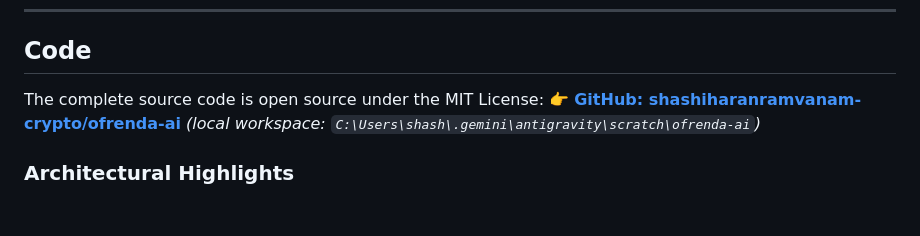
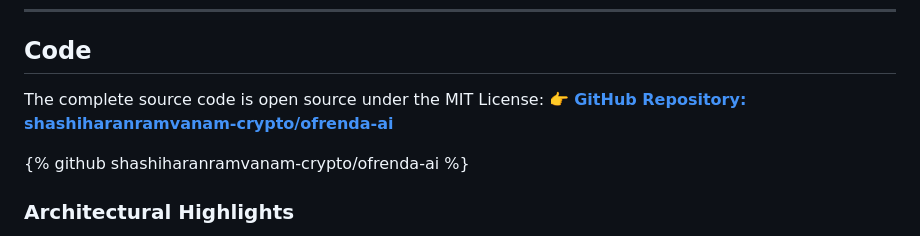
Before and after one commit to shashiharanramvanam-crypto/ofrenda-ai, a Markdown page: HACKTOBERFEST_SUBMISSION.md, the part around the change. GitHub-like rendering; blank space fills up the shorter version.

Commit message:
Add GitHub liquid embed tag to submission writeup

```diff
--- a/HACKTOBERFEST_SUBMISSION.md
+++ b/HACKTOBERFEST_SUBMISSION.md
@@ -78,7 +78,9 @@ in the night. Keep your code clean, and write with purpose."
 ## Code
 
 The complete source code is open source under the MIT License:
-👉 **[GitHub: shashiharanramvanam-crypto/ofrenda-ai](https://github.com/shashiharanramvanam-crypto/ofrenda-ai)** *(local workspace: `C:\Users\shash\.gemini\antigravity\scratch\ofrenda-ai`)*
+👉 **[GitHub Repository: shashiharanramvanam-crypto/ofrenda-ai](https://github.com/shashiharanramvanam-crypto/ofrenda-ai)**
+
+{% github shashiharanramvanam-crypto/ofrenda-ai %}
 
 ### Architectural Highlights
 
```
